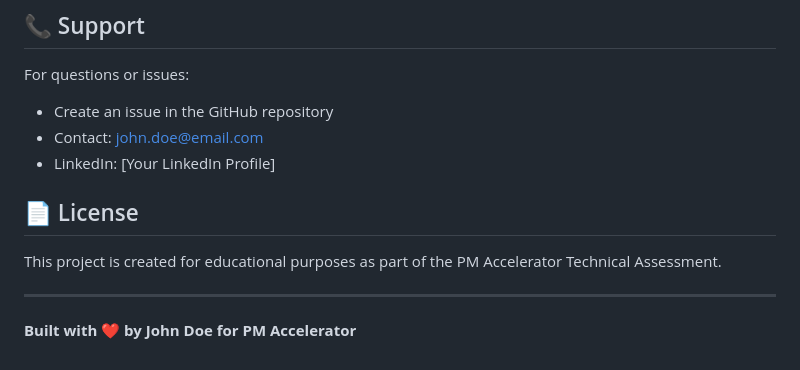
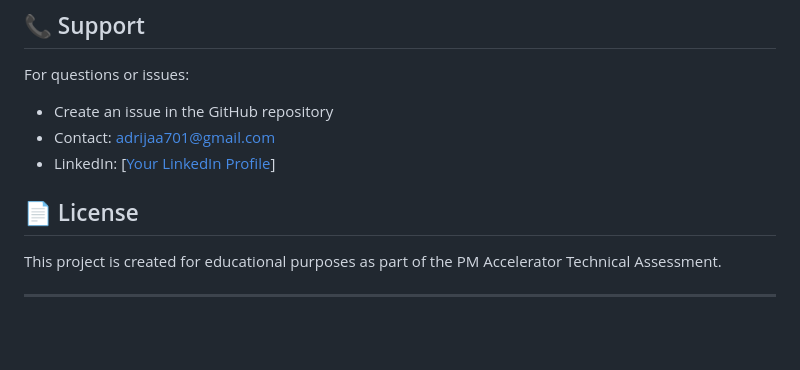
Before and after one commit to adrija-ani/Wather_App, a Markdown page: README.md, the part around the change. Drawn GitHub-style; blank space fills up the shorter version.

```diff
--- a/README.md
+++ b/README.md
@@ -241,13 +241,11 @@ The app is fully responsive and includes:
 
 For questions or issues:
 - Create an issue in the GitHub repository
-- Contact: john.doe@email.com
-- LinkedIn: [Your LinkedIn Profile]
+- Contact: adrijaa701@gmail.com
+- LinkedIn: [[Your LinkedIn Profile](https://www.linkedin.com/in/adrija-ani/)]
 
 ## 📄 License
 
 This project is created for educational purposes as part of the PM Accelerator Technical Assessment.
 
 ---
-
-**Built with ❤️ by John Doe for PM Accelerator**
```
